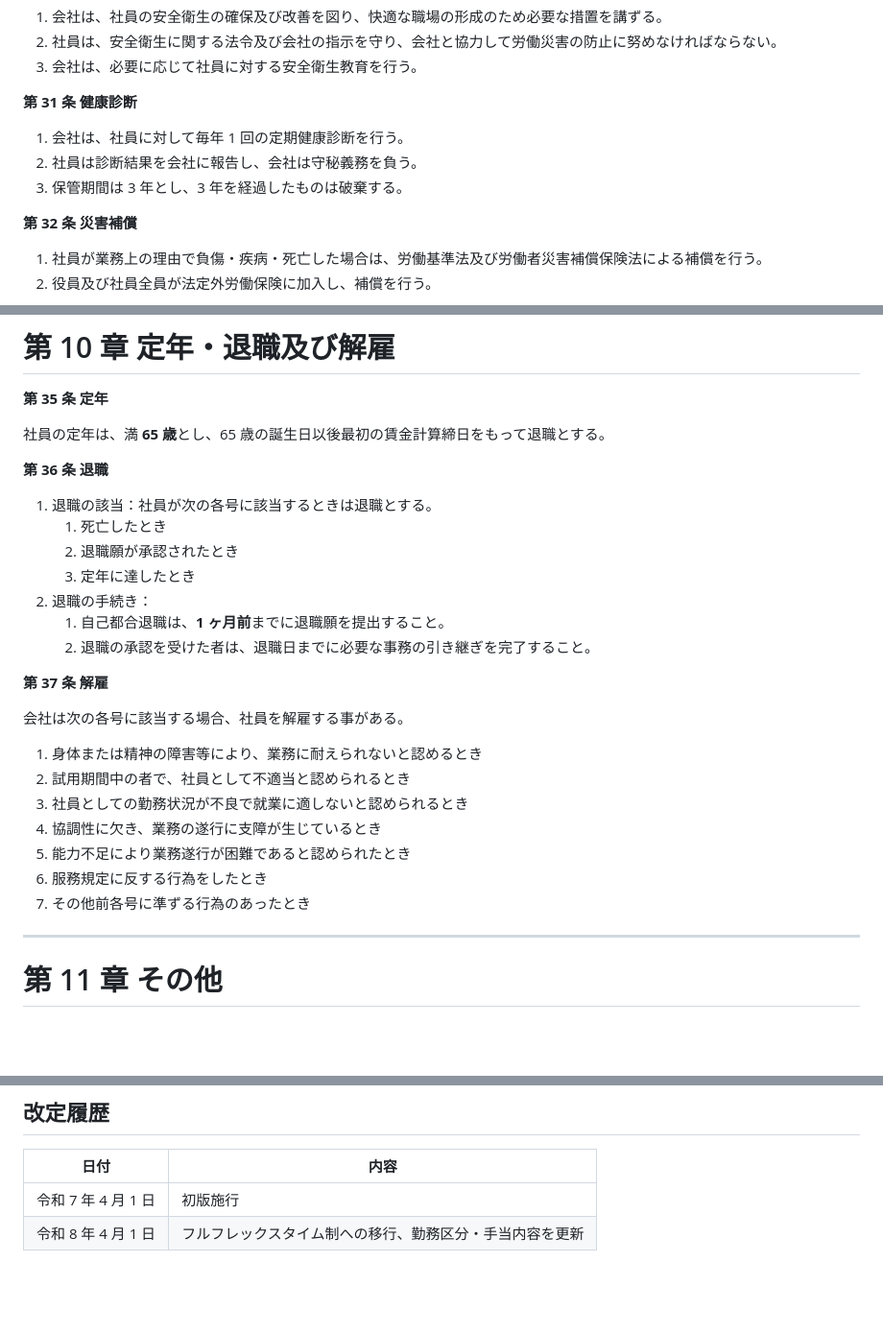
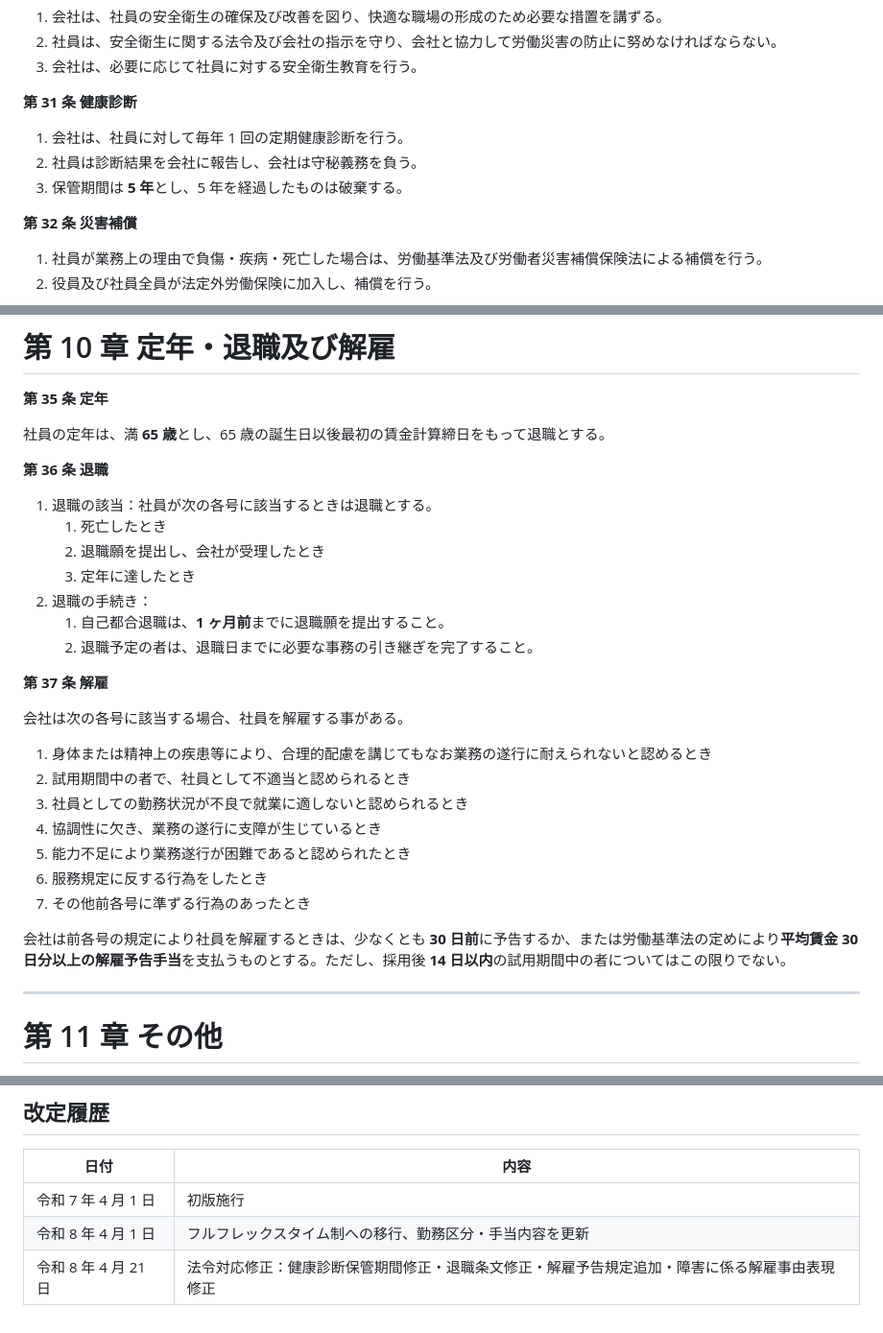
Before and after one commit to frex-design-infra/obsidian-vault, a Markdown page: 共有/新就業規則/【新】就業規則_令和8年度版.md, 3 parts joined by grey strips. Shown at 96% size. Drawn GitHub-style; blank space fills up the shorter version.

```diff
--- a/共有/新就業規則/【新】就業規則_令和8年度版.md
+++ b/共有/新就業規則/【新】就業規則_令和8年度版.md
@@ -326,7 +326,7 @@ tags: [人事, 規程, 就業規則, フレックスタイム]
 
 1. 会社は、社員に対して毎年 1 回の定期健康診断を行う。
 2. 社員は診断結果を会社に報告し、会社は守秘義務を負う。
-3. 保管期間は 3 年とし、3 年を経過したものは破棄する。
+3. 保管期間は **5 年**とし、5 年を経過したものは破棄する。
 
 **第 32 条 災害補償**
 
@@ -366,23 +366,25 @@ tags: [人事, 規程, 就業規則, フレックスタイム]
 
 1. 退職の該当：社員が次の各号に該当するときは退職とする。
    1. 死亡したとき
-   2. 退職願が承認されたとき
+   2. 退職願を提出し、会社が受理したとき
    3. 定年に達したとき
 2. 退職の手続き：
    1. 自己都合退職は、**1 ヶ月前**までに退職願を提出すること。
-   2. 退職の承認を受けた者は、退職日までに必要な事務の引き継ぎを完了すること。
+   2. 退職予定の者は、退職日までに必要な事務の引き継ぎを完了すること。
 
 **第 37 条 解雇**
 
 会社は次の各号に該当する場合、社員を解雇する事がある。
 
-1. 身体または精神の障害等により、業務に耐えられないと認めるとき
+1. 身体または精神上の疾患等により、合理的配慮を講じてもなお業務の遂行に耐えられないと認めるとき
 2. 試用期間中の者で、社員として不適当と認められるとき
 3. 社員としての勤務状況が不良で就業に適しないと認められるとき
 4. 協調性に欠き、業務の遂行に支障が生じているとき
 5. 能力不足により業務遂行が困難であると認められたとき
 6. 服務規定に反する行為をしたとき
 7. その他前各号に準ずる行為のあったとき
+
+会社は前各号の規定により社員を解雇するときは、少なくとも **30 日前**に予告するか、または労働基準法の定めにより**平均賃金 30 日分以上の解雇予告手当**を支払うものとする。ただし、採用後 **14 日以内**の試用期間中の者についてはこの限りでない。
 
 ---
 
@@ -406,3 +408,4 @@ tags: [人事, 規程, 就業規則, フレックスタイム]
 |------|------|
 | 令和 7 年 4 月 1 日 | 初版施行 |
 | 令和 8 年 4 月 1 日 | フルフレックスタイム制への移行、勤務区分・手当内容を更新 |
+| 令和 8 年 4 月 21 日 | 法令対応修正：健康診断保管期間修正・退職条文修正・解雇予告規定追加・障害に係る解雇事由表現修正 |
```
Also changed, not shown: 共有/新就業規則/就業規則_修正ポイント.md (added, +164 -0 lines).
